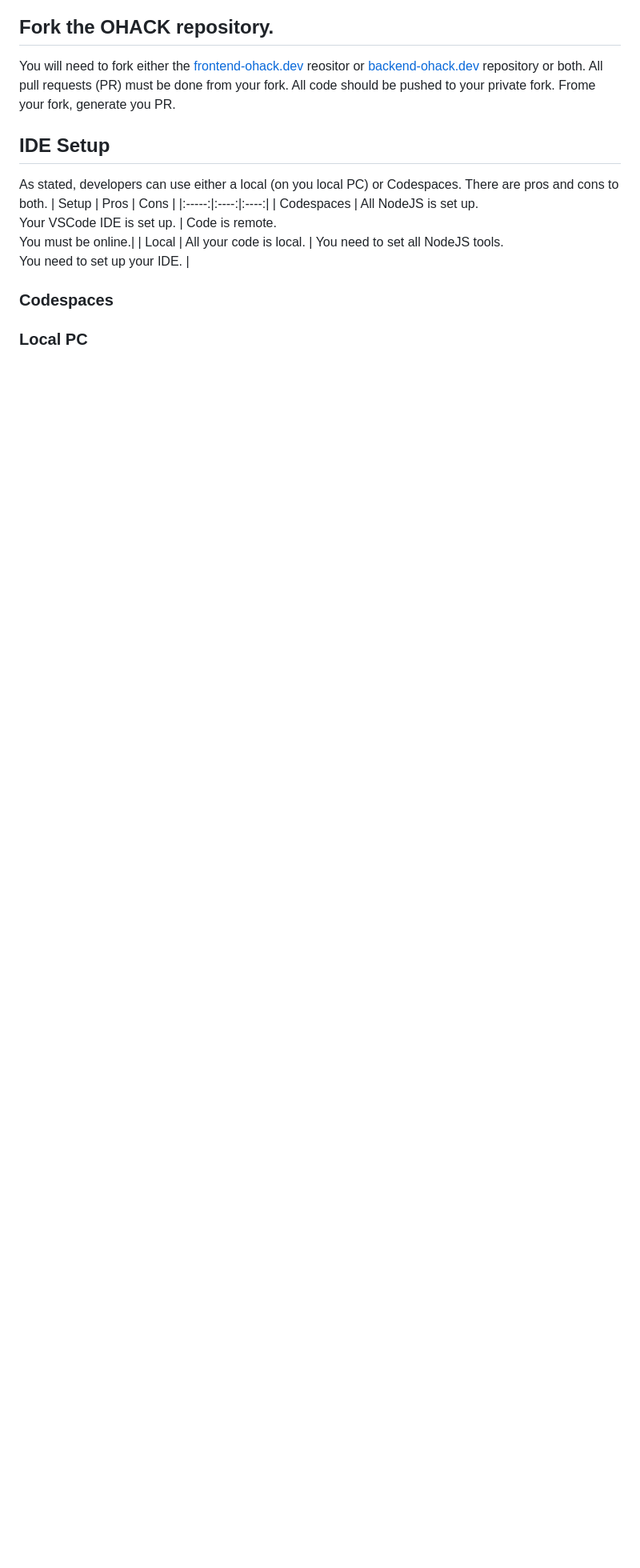
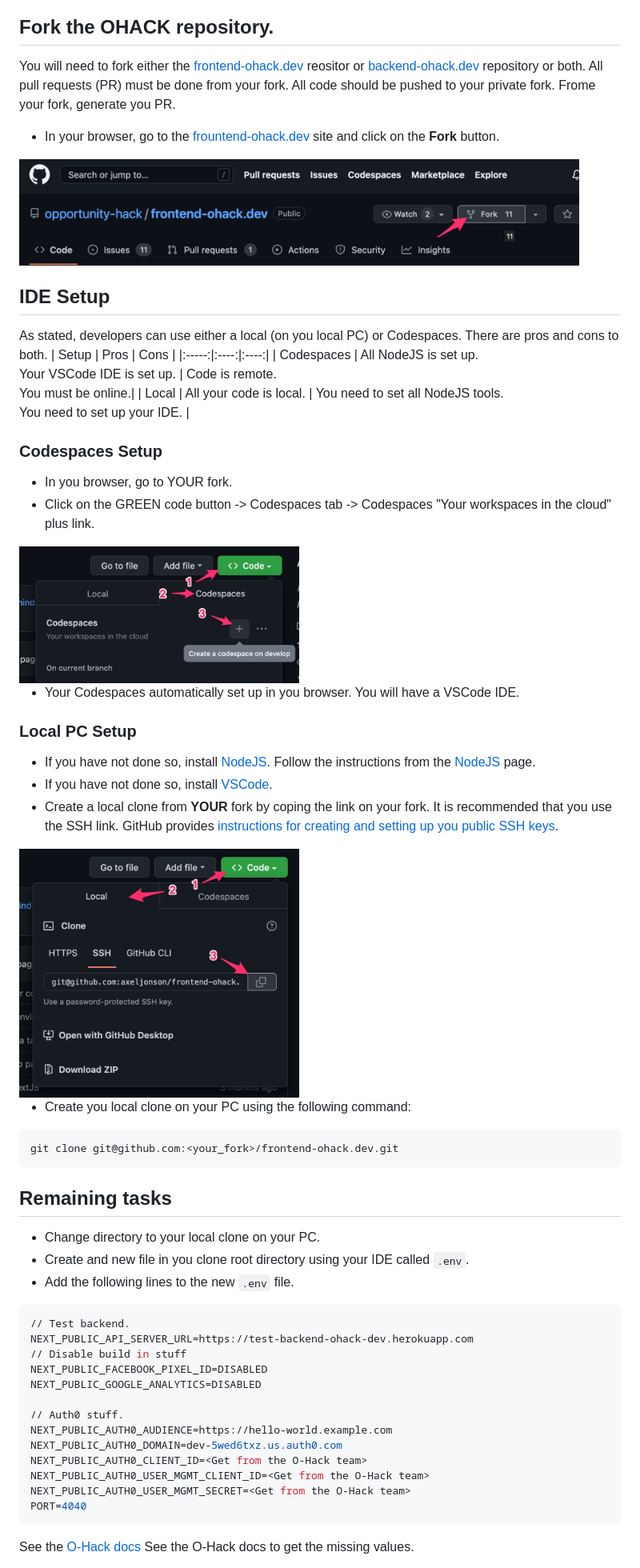
Before and after one commit to opportunity-hack/frontend-ohack.dev, a Markdown page: docs/DevSetup.md, the part around one of its changes. Shown at 80% size. Drawn GitHub-style; pictures changed too: docs/pics/GitHubSSHKeys1.jpg (added), docs/pics/O-Hack_Fork1.jpg (added), docs/pics/StartCodespaces1.jpg (added); blank space fills up the shorter version.

````diff
--- a/docs/DevSetup.md
+++ b/docs/DevSetup.md
@@ -16,6 +16,13 @@ repository or both. All pull requests (PR) must be done from your fork.
 All code should be pushed to your private fork. Frome your fork, generate
 you PR.
 
+* In your browser, go to the
+[frountend-ohack.dev](https://github.com/opportunity-hack/frontend-ohack.dev)
+site and click on the **Fork** button.
+
+<img src="./pics/O-Hack_Fork1.jpg" width="700" height="150">
+
+
 ## IDE Setup
 As stated, developers can use either a local (on you local PC) or Codespaces.
 There are pros and cons to both.
@@ -24,9 +31,52 @@ There are pros and cons to both.
 | Codespaces | All NodeJS is set up.<br>Your VSCode IDE is set up. | Code is remote. <br> You must be online.|
 | Local | All your code is local. | You need to set all NodeJS tools.<br>You need to set up your IDE. |
 
-### Codespaces
+### Codespaces Setup
+* In you browser, go to YOUR fork.
+* Click on the GREEN code button -> Codespaces tab -> Codespaces "Your workspaces in the cloud" plus link.
 
+<img src="./pics/StartCodespaces1.jpg" width="350" height="150">
 
-### Local PC
+* Your Codespaces automatically set up in you browser. You will have a VSCode IDE.
 
-##
+### Local PC Setup
+* If you have not done so, install
+[NodeJS](https://nodejs.org/en/). Follow the instructions from the
+[NodeJS](https://nodejs.org/en/) page.
+* If you have not done so, install
+[VSCode](https://code.visualstudio.com/).
+* Create a local clone from **YOUR** fork by coping the link on your fork.
+It is recommended that you use the SSH link.
+GitHub provides
+[instructions for creating and setting up you public SSH keys](https://docs.github.com/en/authentication/connecting-to-github-with-ssh/adding-a-new-ssh-key-to-your-github-account).
+
+<img src="./pics/GitHubSSHKeys1.jpg" width="350" height="400">
+
+* Create you local clone on your PC using the following command:
+```bash
+git clone git@github.com:<your_fork>/frontend-ohack.dev.git
+```
+
+## Remaining tasks
+* Change directory to your local clone on your PC.
+* Create and new file in you clone root directory using your IDE called `.env`.
+* Add the following lines to the new `.env` file.
+```bash
+// Test backend.
+NEXT_PUBLIC_API_SERVER_URL=https://test-backend-ohack-dev.herokuapp.com
+// Disable build in stuff
+NEXT_PUBLIC_FACEBOOK_PIXEL_ID=DISABLED
+NEXT_PUBLIC_GOOGLE_ANALYTICS=DISABLED
+
+// Auth0 stuff.
+NEXT_PUBLIC_AUTH0_AUDIENCE=https://hello-world.example.com
+NEXT_PUBLIC_AUTH0_DOMAIN=dev-5wed6txz.us.auth0.com
+NEXT_PUBLIC_AUTH0_CLIENT_ID=<Get from the O-Hack team>
+NEXT_PUBLIC_AUTH0_USER_MGMT_CLIENT_ID=<Get from the O-Hack team>
+NEXT_PUBLIC_AUTH0_USER_MGMT_SECRET=<Get from the O-Hack team>
+PORT=4040
+```
+See the
+[O-Hack docs](https://docs.google.com/document/d/1RDJsTLouF3S35mgFZptQv4DZXK0SC6P1mieCinFicDs/edit#bookmark=id.3ha1trc3tfll)
+See the O-Hack docs to get the missing values.
+
````
Also changed, not shown: other parts of docs/DevSetup.md (+27 -0 lines), README.md (+8 -13 lines).
